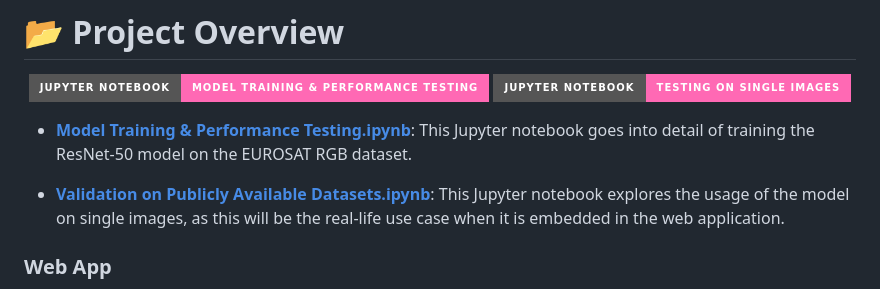
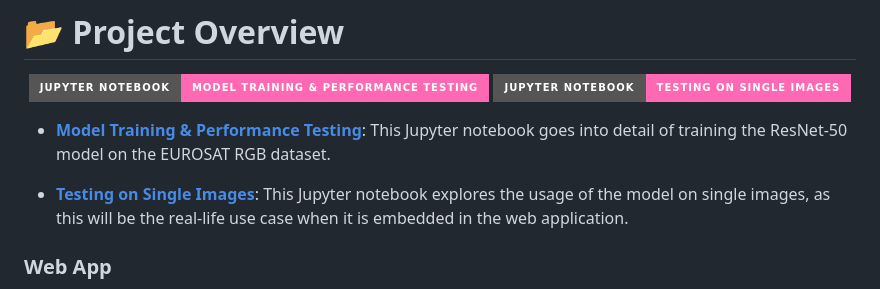
Before and after one commit to eruditehassan/GeospatialDataWebApp, a Markdown page: README.md, the part around the change. Rendered like a GitHub page; badges without logos.

```diff
--- a/README.md
+++ b/README.md
@@ -38,9 +38,9 @@
 </p>
 
 
-- [**Model Training & Performance Testing.ipynb**](/Machine%20Learning%20-%20Training%20and%20Testing/ML_Training_and_Testing_EuroSAT_ResNet50.ipynb): This Jupyter notebook goes into detail of training the ResNet-50 model on the EUROSAT RGB dataset.
+- [**Model Training & Performance Testing**](/Machine%20Learning%20-%20Training%20and%20Testing/ML_Training_and_Testing_EuroSAT_ResNet50.ipynb): This Jupyter notebook goes into detail of training the ResNet-50 model on the EUROSAT RGB dataset.
 
-- [**Validation on Publicly Available Datasets.ipynb**](/Machine%20Learning%20-%20Training%20and%20Testing/Testing_Model_Single_Image): This Jupyter notebook explores the usage of the model on single images, as this will be the real-life use case when it is embedded in the web application.
+- [**Testing on Single Images**](/Machine%20Learning%20-%20Training%20and%20Testing/Testing_Model_Single_Image): This Jupyter notebook explores the usage of the model on single images, as this will be the real-life use case when it is embedded in the web application.
 
 
 ### Web App
```
